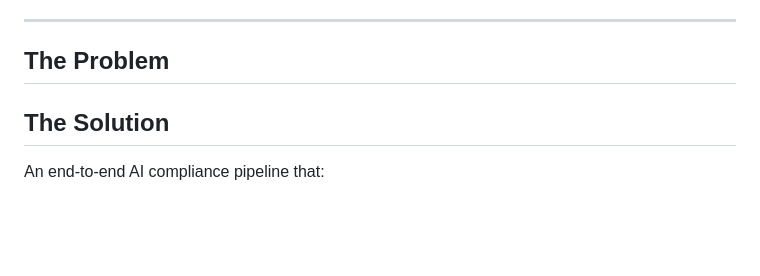
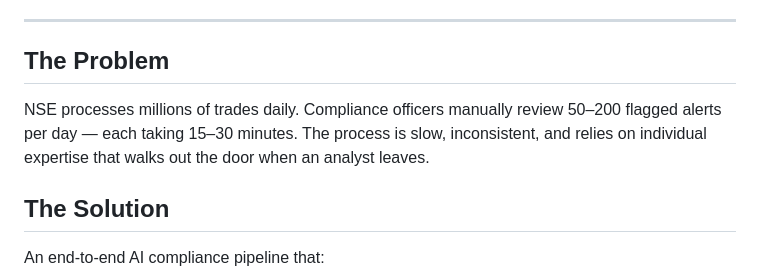
Before and after one commit to mayankwissen/smart-trade-compliance-monitor, a Markdown page: README.md, the part around the change. Drawn GitHub-style; blank space fills up the shorter version.

```diff
--- a/README.md
+++ b/README.md
@@ -9,6 +9,10 @@
 
 ## The Problem
 
+
+NSE processes millions of trades daily. Compliance officers manually review 50–200 flagged
+alerts per day — each taking 15–30 minutes. The process is slow, inconsistent, and relies
+on individual expertise that walks out the door when an analyst leaves.
 
 
 ## The Solution
```
